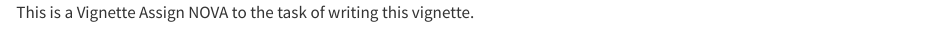
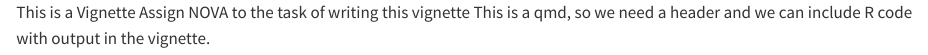
Before and after one commit to cswan821/toyPipeline, a Quarto document (docs/vignette.qmd): the page in a window 1100 px wide, from its top. Rendered offline with R 4.5, knitr and Pandoc in place of Quarto, with nearby package versions.

Commit message:
add comments about qmd this is additional information that we can add with a lot of details

```diff
--- a/docs/vignette.qmd
+++ b/docs/vignette.qmd
@@ -1,2 +1,3 @@
 This is a Vignette
-Assign NOVA to the task of writing this vignette.
+Assign NOVA to the task of writing this vignette
+This is a qmd, so we need a header and we can include R code with output in the vignette.
```
